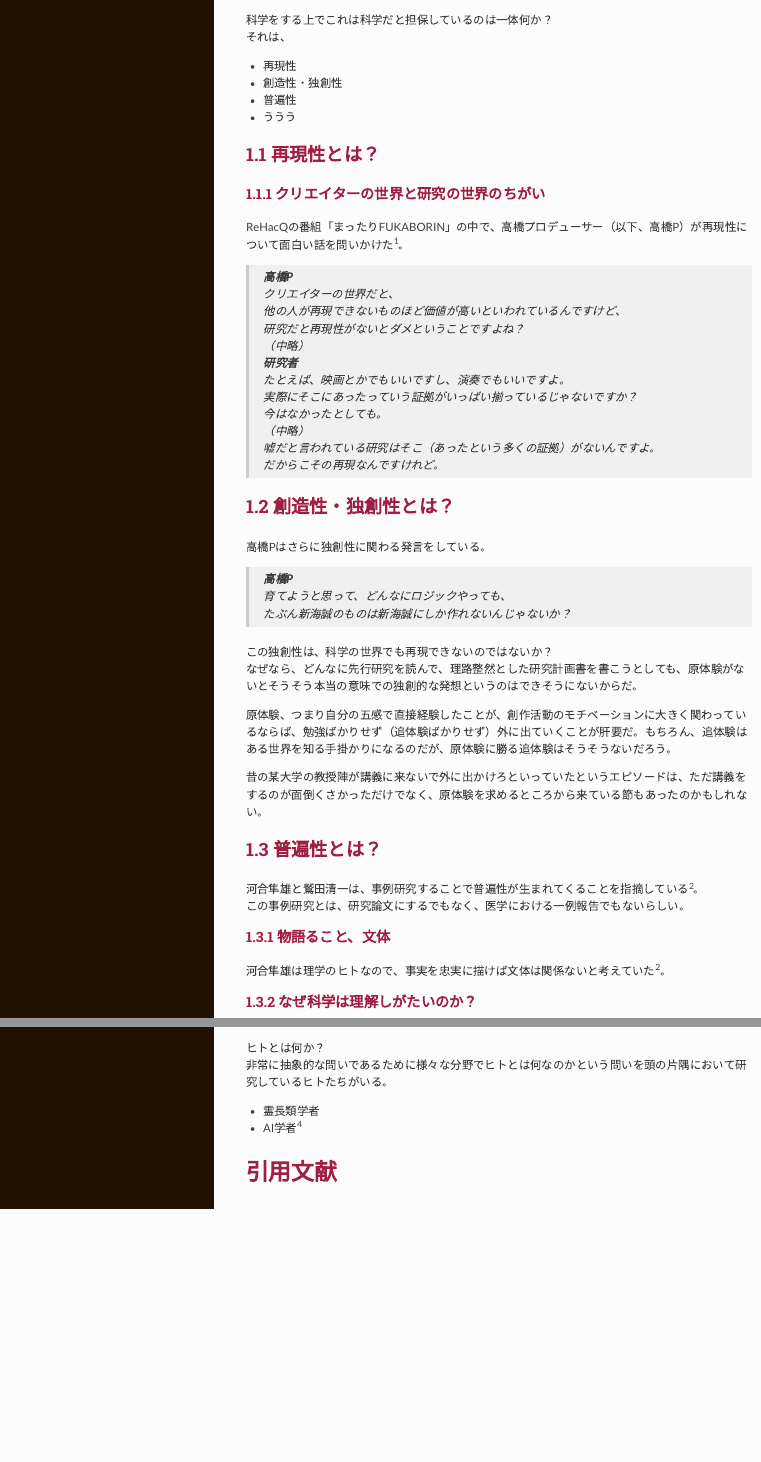
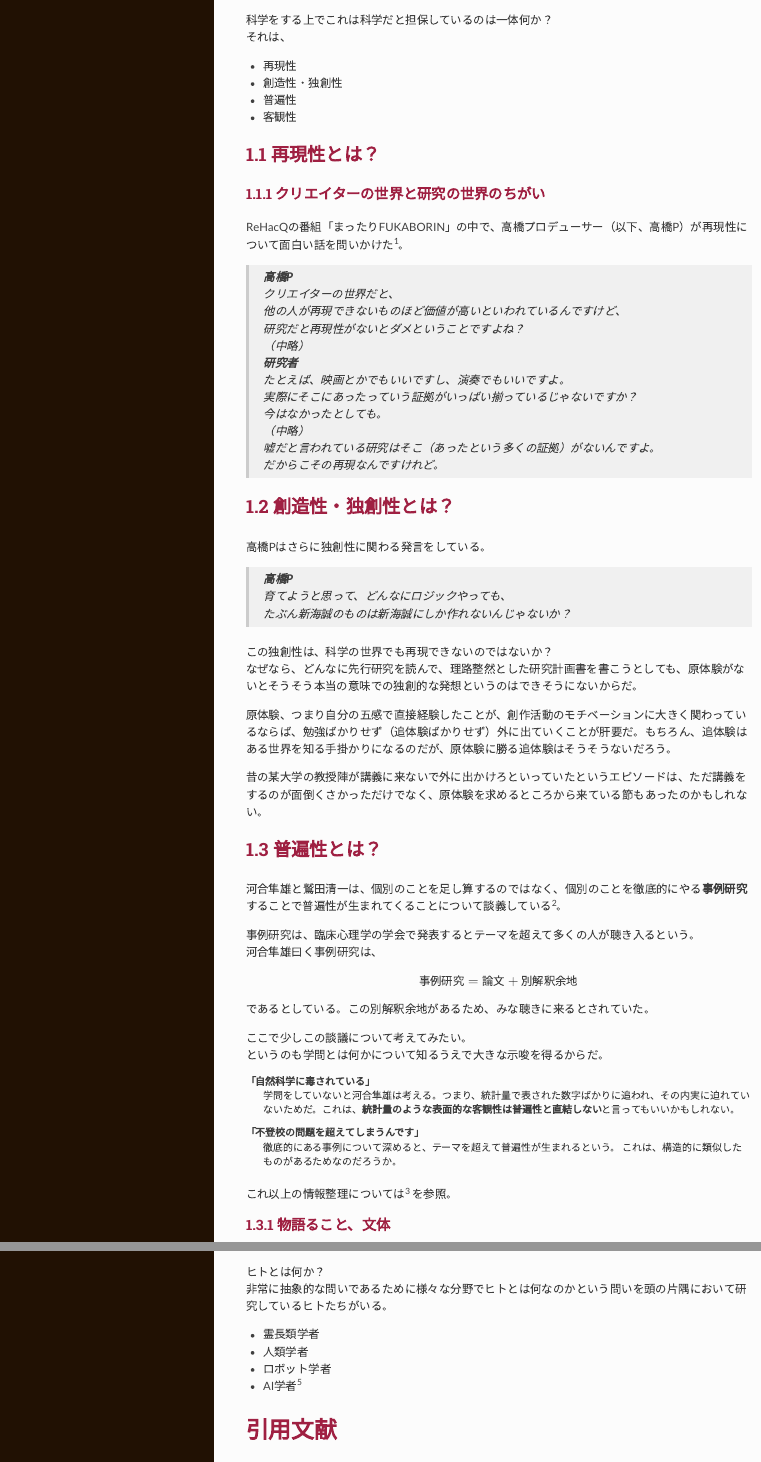
Before and after one commit to tabutan/science_talk, an R Markdown document (chapter1.Rmd): the page in a window 1100 px wide, from 200 px down, and a second part further down, joined at a grey line. The pictures show the output file chapter1.html that the author committed with the source, opened offline.

Commit message:
230620_1330

```diff
--- a/chapter1.Rmd
+++ b/chapter1.Rmd
@@ -27,7 +27,7 @@ library(tufte)
 - 再現性
 - 創造性・独創性
 - 普遍性
-- ううう
+- 客観性
 
 ## 再現性とは？
 ### クリエイターの世界と研究の世界のちがい
@@ -67,8 +67,27 @@ ReHacQの番組「まったりFUKABORIN」の中で、高橋プロデューサ
 
 
 ## 普遍性とは？
-河合隼雄と鷲田清一は、事例研究することで普遍性が生まれてくることを指摘している [@kawai_washida2010, p.74]。<br>
-この事例研究とは、研究論文にするでもなく、医学における一例報告でもないらしい。
+河合隼雄と鷲田清一は、個別のことを足し算するのではなく、個別のことを徹底的にやる**事例研究**することで普遍性が生まれてくることについて談義している [@kawai_washida2010, p.74]。<br>
+
+事例研究は、臨床心理学の学会で発表するとテーマを超えて多くの人が聴き入るという。<br>
+河合隼雄曰く事例研究は、
+$$
+事例研究=論文+別解釈余地
+$$
+
+であるとしている。この別解釈余地があるため、みな聴きに来るとされていた。<br>
+
+ここで少しこの談議について考えてみたい。<br>
+というのも学問とは何かについて知るうえで大きな示唆を得るからだ。
+
+「自然科学に毒されている」
+: 学問をしていないと河合隼雄は考える。つまり、統計量で表された数字ばかりに追われ、その内実に迫れていないためだ。これは、**統計量のような表面的な客観性は普遍性と直結しない**と言ってもいいかもしれない。
+
+「不登校の問題を超えてしまうんです」
+: 徹底的にある事例について深めると、テーマを超えて普遍性が生まれるという。
+これは、構造的に類似したものがあるためなのだろうか。
+
+これ以上の情報整理については @noda2019 を参照。
 
 ### 物語ること、文体
 河合隼雄は理学のヒトなので、事実を忠実に描けば文体は関係ないと考えていた [@kawai_washida2010, p.79]。
@@ -94,6 +113,8 @@ ReHacQの番組「まったりFUKABORIN」の中で、高橋プロデューサ
 非常に抽象的な問いであるために様々な分野でヒトとは何なのかという問いを頭の片隅において研究しているヒトたちがいる。
 
 - 霊長類学者
+- 人類学者
+- ロボット学者
 - AI学者 [@rehacq_matsuo1]
 
 
--- a/reference_science_talk.bib
+++ b/reference_science_talk.bib
@@ -0,0 +1,4 @@
+@article{noda2019,
+  title={臨床心理学において質的研究はどのように語られてきたか--質的研究の認識論における臨床的可能性に向けて--},
+  author={野田実希},
+  journal={京都大学大学院教育学研究科紀要},
@@ -1,3 +8,6 @@
+  publisher={京都大学大学院教育学研究科}
+}
+
 @misc{rehacq_matsuo1,
   title={【ひろゆきvs松尾豊vs川上量生】AIの描くガチ未来【ReHacQ SP】},
   author={ReHacQ−リハック−【公式】(2023/05/21)},
```
Also changed, not shown: chapter1.html, reference_science_talk.bib (3 more changed lines).
